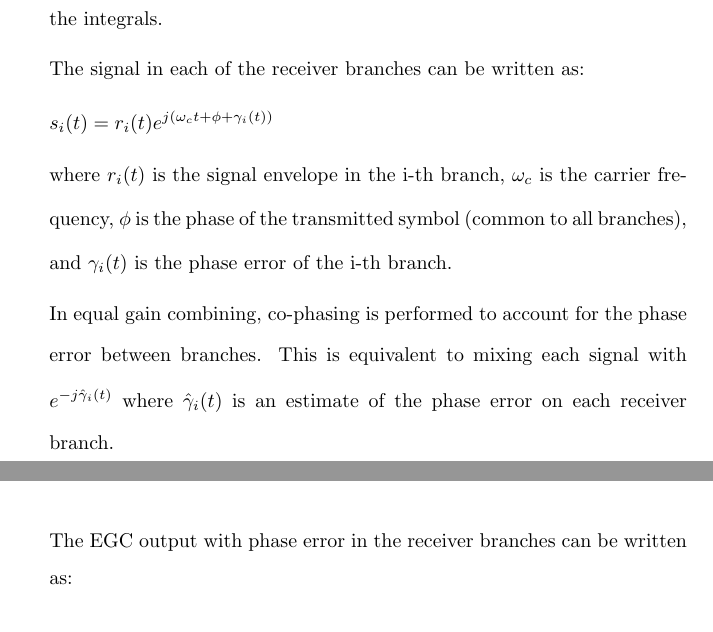
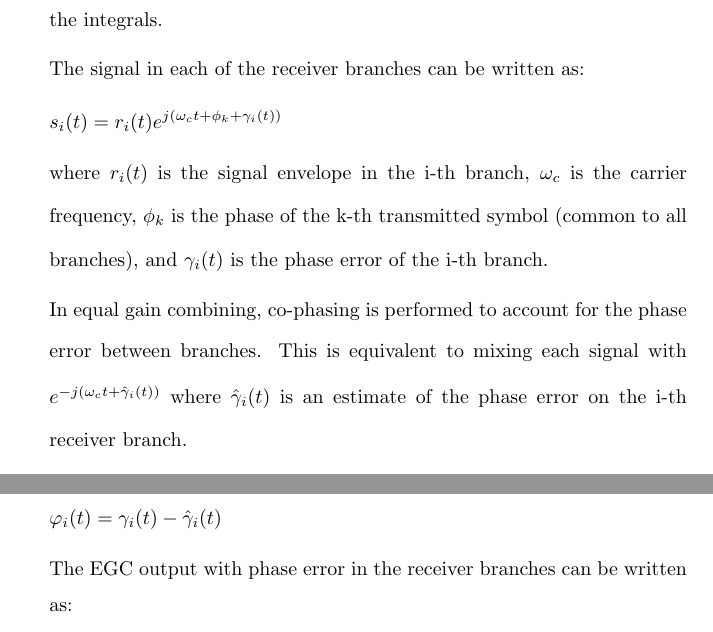
Before and after one commit to osowatzke/ECE_638, a LaTeX problem sheet (Exam2_Sowatzke.tex): two parts of pages 4 and 5 of 13, joined at a grey line, cut so that both start at the same text. Compiled offline with pdfLaTeX.

```diff
--- a/Exam2_Sowatzke.tex
+++ b/Exam2_Sowatzke.tex
@@ -133,11 +133,11 @@
 		The signal in each of the receiver branches can be written as:
 
 		\begin{equation*}
-			s_i(t) = r_i(t)e^{j(\omega_ct + \phi + \gamma_i(t))}
+			s_i(t) = r_i(t)e^{j(\omega_ct + \phi_k + \gamma_i(t))}
 		\end{equation*}
 
-		where $r_i(t)$ is the signal envelope in the i-th branch, $\omega_c$ is the carrier frequency, $\phi$ is the phase of the transmitted symbol (common to all branches), and $\gamma_i(t)$ is the phase error of the i-th branch.
+		where $r_i(t)$ is the signal envelope in the i-th branch, $\omega_c$ is the carrier frequency, $\phi_k$ is the phase of the k-th transmitted symbol (common to all branches), and $\gamma_i(t)$ is the phase error of the i-th branch.
 
-		In equal gain combining, co-phasing is performed to account for the phase error between branches. This is equivalent to mixing each signal with $e^{-j\hat{\gamma}_i(t)}$ where $\hat{\gamma}_i(t)$ is an estimate of the phase error on each receiver branch.
+		In equal gain combining, co-phasing is performed to account for the phase error between branches. This is equivalent to mixing each signal with $e^{-j(\omega_ct + \hat{\gamma}_i(t))}$ where $\hat{\gamma}_i(t)$ is an estimate of the phase error on the i-th receiver branch.
 
 		\begin{figure}[H]
@@ -145,6 +145,10 @@
 			\caption{Equal Gain Combining}
 			\label{fig::equal_gain_combining}
 		\end{figure}
+
+		The resulting phase error in each branch is denoted as
+
+		$\varphi_i(t) = \gamma_i(t) - \hat{\gamma}_i(t)$
 
 		The EGC output with phase error in the receiver branches can be written as:
 
```
Also changed, not shown: egc.png, Exam2_Sowatzke.tex (2 more changed lines), 1 other file.
